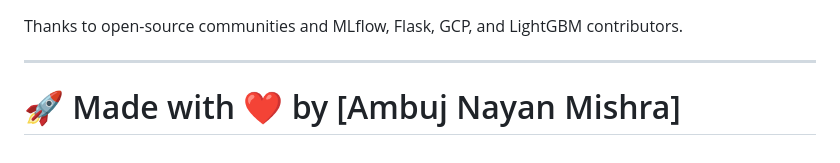
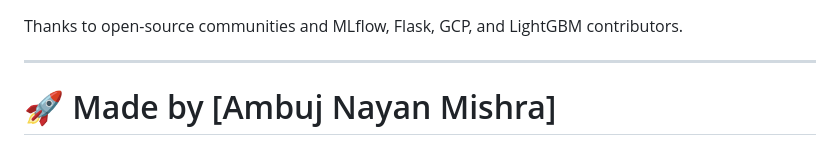
Before and after one commit to ambuj6392/Hotel-Reservation-Prediction-MLOps, a Markdown page: README.md, the part around one of its changes. Rendered like a GitHub page.

```diff
--- a/README.md
+++ b/README.md
@@ -148,4 +148,4 @@ Thanks to open-source communities and MLflow, Flask, GCP, and LightGBM contribut
 
 ---
 
-# 🚀 Made with ❤️ by [Ambuj Nayan Mishra]
+# 🚀 Made by [Ambuj Nayan Mishra]
```
Also changed, not shown: other parts of README.md (+1 -1 lines).
